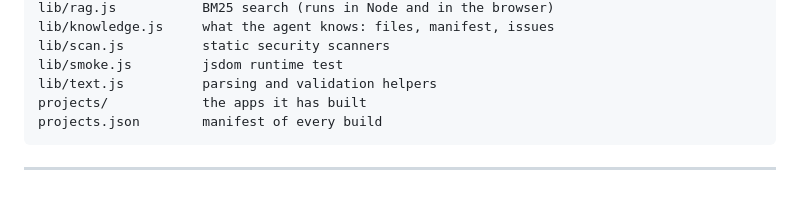
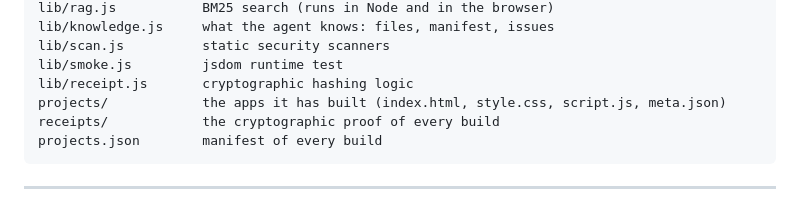
Before and after one commit to suryasticsai/Ariotica, a Markdown page: README.md, the part around one of its changes. Drawn GitHub-style; folded sections open.

````diff
--- a/README.md
+++ b/README.md
@@ -152,8 +112,9 @@ lib/rag.js           BM25 search (runs in Node and in the browser)
 lib/knowledge.js     what the agent knows: files, manifest, issues
 lib/scan.js          static security scanners
 lib/smoke.js         jsdom runtime test
-lib/text.js          parsing and validation helpers
-projects/            the apps it has built
+lib/receipt.js       cryptographic hashing logic
+projects/            the apps it has built (index.html, style.css, script.js, meta.json)
+receipts/            the cryptographic proof of every build
 projects.json        manifest of every build
 ```
 
````
Also changed, not shown: other parts of README.md (+75 -131 lines).
